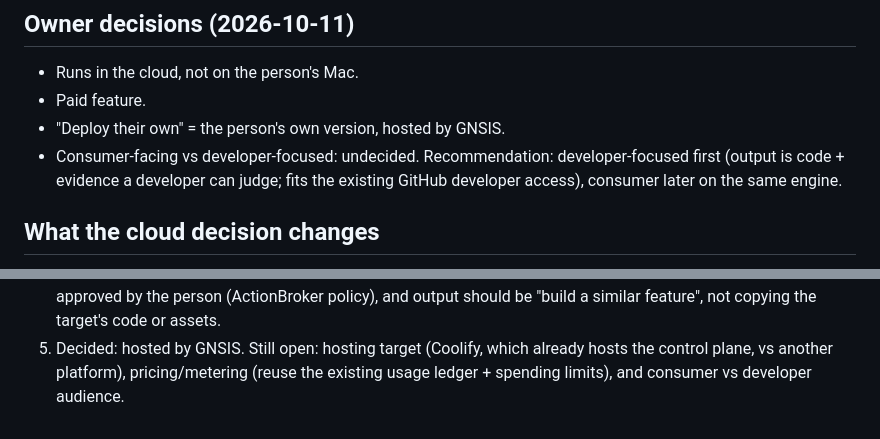
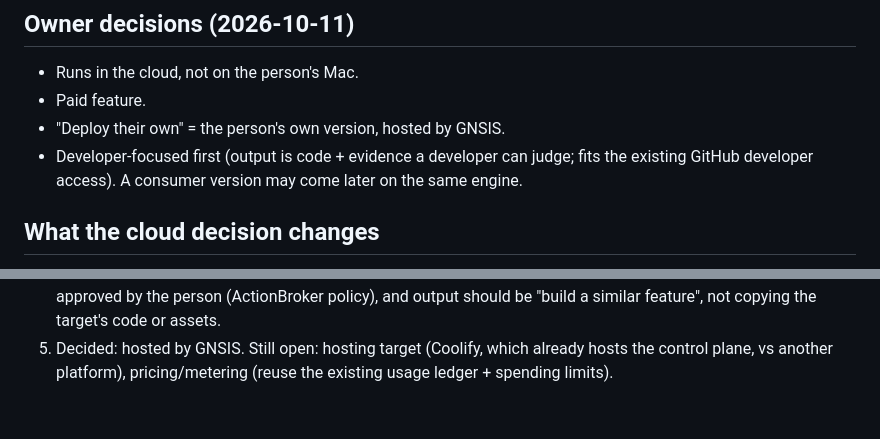
Before and after one commit to aubincorinaldiecooper-bit/GNSISBACKEND, a Markdown page: docs/reverseengineerit.md, 2 parts joined by grey strips. Rendered like a GitHub page.

Commit message:
docs: REVERSEENGINEERIT is developer-focused first
Co-Authored-By: Devin AI <158243242+devin-ai-integration[bot]@users.noreply.github.com>

```diff
--- a/docs/reverseengineerit.md
+++ b/docs/reverseengineerit.md
@@ -43,10 +43,9 @@ Manual MCP registration from its docs:
 - Runs in the cloud, not on the person's Mac.
 - Paid feature.
 - "Deploy their own" = the person's own version, hosted by GNSIS.
-- Consumer-facing vs developer-focused: undecided. Recommendation:
-  developer-focused first (output is code + evidence a developer can
-  judge; fits the existing GitHub developer access), consumer later on the
-  same engine.
+- Developer-focused first (output is code + evidence a developer can
+  judge; fits the existing GitHub developer access). A consumer version may
+  come later on the same engine.
 
 ## What the cloud decision changes
 
@@ -79,5 +78,4 @@ Manual MCP registration from its docs:
    target's code or assets.
 5. Decided: hosted by GNSIS. Still open: hosting target (Coolify, which
    already hosts the control plane, vs another platform), pricing/metering
-   (reuse the existing usage ledger + spending limits), and consumer vs
-   developer audience.
+   (reuse the existing usage ledger + spending limits).
```
